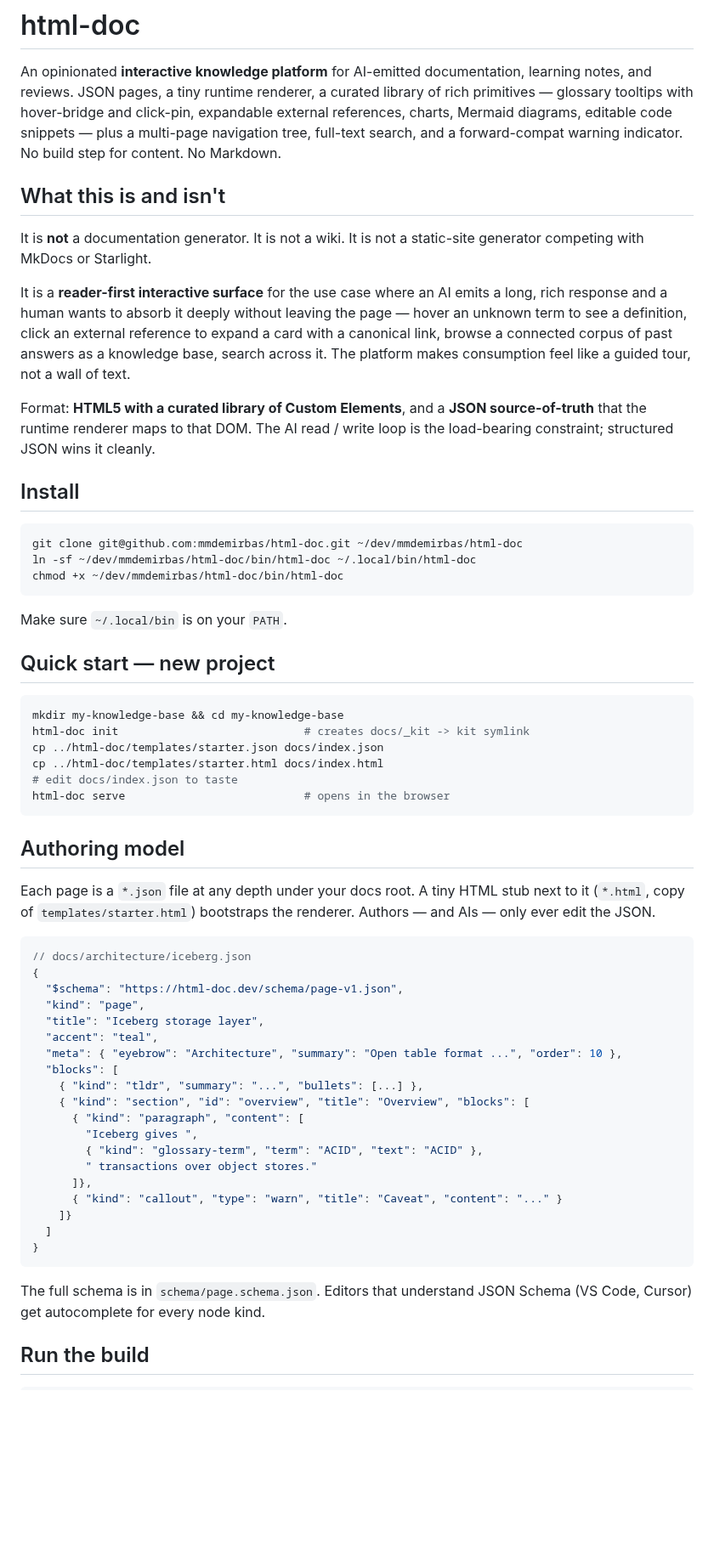
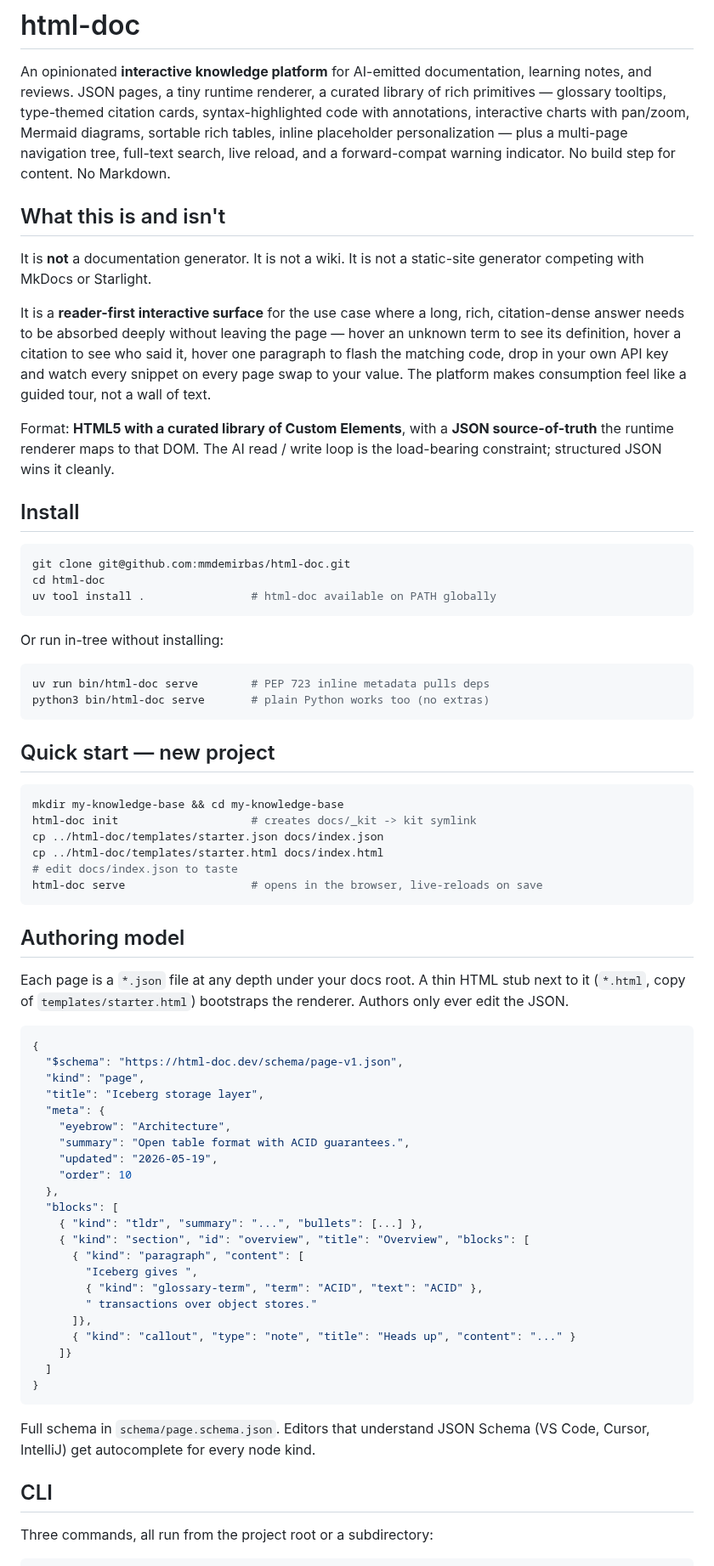
Before and after one commit to mmdemirbas/oku, a Markdown page: README.md, the part around one of its changes. Shown at 85% size. Drawn GitHub-style; blank space fills up the shorter version.

````diff
--- a/README.md
+++ b/README.md
@@ -2,65 +2,74 @@
 
 An opinionated **interactive knowledge platform** for AI-emitted
 documentation, learning notes, and reviews. JSON pages, a tiny runtime
-renderer, a curated library of rich primitives — glossary tooltips with
-hover-bridge and click-pin, expandable external references, charts,
-Mermaid diagrams, editable code snippets — plus a multi-page navigation
-tree, full-text search, and a forward-compat warning indicator. No build
-step for content. No Markdown.
+renderer, a curated library of rich primitives — glossary tooltips,
+type-themed citation cards, syntax-highlighted code with annotations,
+interactive charts with pan/zoom, Mermaid diagrams, sortable rich tables,
+inline placeholder personalization — plus a multi-page navigation tree,
+full-text search, live reload, and a forward-compat warning indicator.
+No build step for content. No Markdown.
 
 ## What this is and isn't
 
 It is **not** a documentation generator. It is not a wiki. It is not a
 static-site generator competing with MkDocs or Starlight.
 
-It is a **reader-first interactive surface** for the use case where an AI
-emits a long, rich response and a human wants to absorb it deeply
-without leaving the page — hover an unknown term to see a definition,
-click an external reference to expand a card with a canonical link,
-browse a connected corpus of past answers as a knowledge base, search
-across it. The platform makes consumption feel like a guided tour, not
-a wall of text.
+It is a **reader-first interactive surface** for the use case where a
+long, rich, citation-dense answer needs to be absorbed deeply without
+leaving the page — hover an unknown term to see its definition, hover a
+citation to see who said it, hover one paragraph to flash the matching
+code, drop in your own API key and watch every snippet on every page
+swap to your value. The platform makes consumption feel like a guided
+tour, not a wall of text.
 
-Format: **HTML5 with a curated library of Custom Elements**, and a
-**JSON source-of-truth** that the runtime renderer maps to that DOM. The
-AI read / write loop is the load-bearing constraint; structured JSON
-wins it cleanly.
+Format: **HTML5 with a curated library of Custom Elements**, with a
+**JSON source-of-truth** the runtime renderer maps to that DOM. The AI
+read / write loop is the load-bearing constraint; structured JSON wins
+it cleanly.
 
 ## Install
 
 ```bash
-git clone git@github.com:mmdemirbas/html-doc.git ~/dev/mmdemirbas/html-doc
-ln -sf ~/dev/mmdemirbas/html-doc/bin/html-doc ~/.local/bin/html-doc
-chmod +x ~/dev/mmdemirbas/html-doc/bin/html-doc
+git clone git@github.com:mmdemirbas/html-doc.git
+cd html-doc
+uv tool install .                # html-doc available on PATH globally
 ```
 
-Make sure `~/.local/bin` is on your `PATH`.
+Or run in-tree without installing:
+
+```bash
+uv run bin/html-doc serve        # PEP 723 inline metadata pulls deps
+python3 bin/html-doc serve       # plain Python works too (no extras)
+```
 
 ## Quick start — new project
 
 ```bash
 mkdir my-knowledge-base && cd my-knowledge-base
-html-doc init                            # creates docs/_kit -> kit symlink
+html-doc init                    # creates docs/_kit -> kit symlink
 cp ../html-doc/templates/starter.json docs/index.json
 cp ../html-doc/templates/starter.html docs/index.html
 # edit docs/index.json to taste
-html-doc serve                           # opens in the browser
+html-doc serve                   # opens in the browser, live-reloads on save
 ```
 
 ## Authoring model
 
-Each page is a `*.json` file at any depth under your docs root. A tiny
+Each page is a `*.json` file at any depth under your docs root. A thin
 HTML stub next to it (`*.html`, copy of `templates/starter.html`)
-bootstraps the renderer. Authors — and AIs — only ever edit the JSON.
+bootstraps the renderer. Authors only ever edit the JSON.
 
 ```jsonc
-// docs/architecture/iceberg.json
 {
   "$schema": "https://html-doc.dev/schema/page-v1.json",
   "kind": "page",
   "title": "Iceberg storage layer",
-  "accent": "teal",
-  "meta": { "eyebrow": "Architecture", "summary": "Open table format ...", "order": 10 },
+  "meta": {
+    "eyebrow": "Architecture",
+    "summary": "Open table format with ACID guarantees.",
+    "updated": "2026-05-19",
+    "order": 10
+  },
   "blocks": [
     { "kind": "tldr", "summary": "...", "bullets": [...] },
     { "kind": "section", "id": "overview", "title": "Overview", "blocks": [
@@ -69,15 +78,18 @@ bootstraps the renderer. Authors — and AIs — only ever edit the JSON.
         { "kind": "glossary-term", "term": "ACID", "text": "ACID" },
         " transactions over object stores."
       ]},
-      { "kind": "callout", "type": "warn", "title": "Caveat", "content": "..." }
+      { "kind": "callout", "type": "note", "title": "Heads up", "content": "..." }
     ]}
   ]
 }
 ```
 
-The full schema is in `schema/page.schema.json`. Editors that understand
-JSON Schema (VS Code, Cursor) get autocomplete for every node kind.
+Full schema in `schema/page.schema.json`. Editors that understand JSON
+Schema (VS Code, Cursor, IntelliJ) get autocomplete for every node
+kind.
 
-## Run the build
+## CLI
+
+Three commands, all run from the project root or a subdirectory:
 
 ```bash
````
Also changed, not shown: other parts of README.md (+76 -91 lines).
